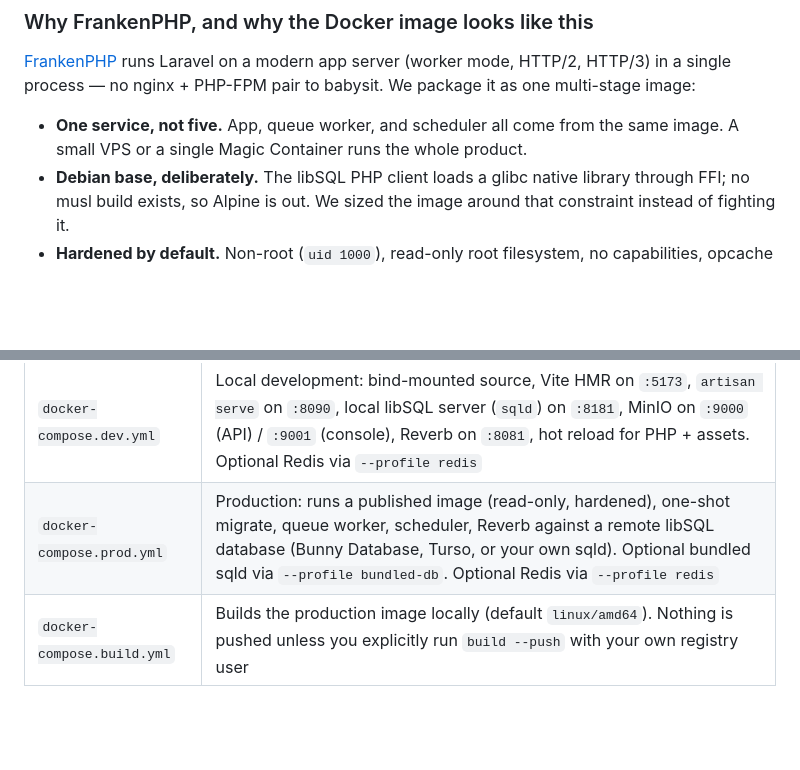
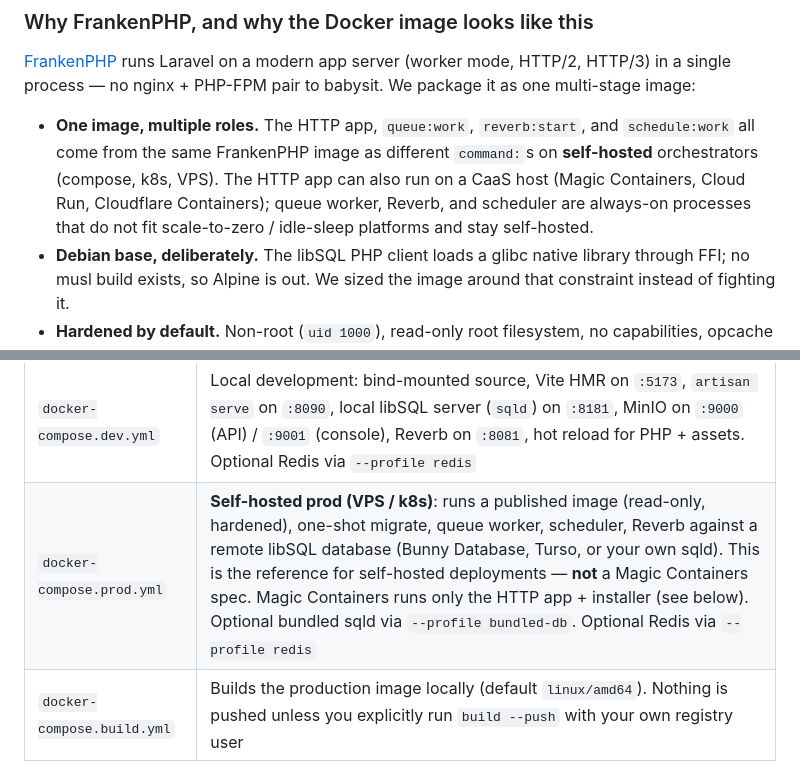
Before and after one commit to Qcentic-Edge/qcentic-edge-template, a Markdown page: README.md, 2 parts joined by grey strips. GitHub-like rendering; blank space fills up the shorter version.

```diff
--- a/README.md
+++ b/README.md
@@ -33,7 +33,7 @@ Filament gives an enormous amount of product for free: a full admin panel, forms
 
 [FrankenPHP](https://frankenphp.dev/) runs Laravel on a modern app server (worker mode, HTTP/2, HTTP/3) in a single process — no nginx + PHP-FPM pair to babysit. We package it as one multi-stage image:
 
-- **One service, not five.** App, queue worker, and scheduler all come from the same image. A small VPS or a single Magic Container runs the whole product.
+- **One image, multiple roles.** The HTTP app, `queue:work`, `reverb:start`, and `schedule:work` all come from the same FrankenPHP image as different `command:`s on **self-hosted** orchestrators (compose, k8s, VPS). The HTTP app can also run on a CaaS host (Magic Containers, Cloud Run, Cloudflare Containers); queue worker, Reverb, and scheduler are always-on processes that do not fit scale-to-zero / idle-sleep platforms and stay self-hosted.
 - **Debian base, deliberately.** The libSQL PHP client loads a glibc native library through FFI; no musl build exists, so Alpine is out. We sized the image around that constraint instead of fighting it.
 - **Hardened by default.** Non-root (`uid 1000`), read-only root filesystem, no capabilities, opcache with `validate_timestamps=0`. Dev dependencies and Node never reach the production image.
 
@@ -53,7 +53,7 @@ The result: clone, `docker compose up`, and you have an admin panel, OAuth2 API,
 | File | Purpose |
 |---|---|
 | `docker-compose.dev.yml` | Local development: bind-mounted source, Vite HMR on `:5173`, `artisan serve` on `:8090`, local libSQL server (`sqld`) on `:8181`, MinIO on `:9000` (API) / `:9001` (console), Reverb on `:8081`, hot reload for PHP + assets. Optional Redis via `--profile redis` |
-| `docker-compose.prod.yml` | Production: runs a published image (read-only, hardened), one-shot migrate, queue worker, scheduler, Reverb against a remote libSQL database (Bunny Database, Turso, or your own sqld). Optional bundled sqld via `--profile bundled-db`. Optional Redis via `--profile redis` |
+| `docker-compose.prod.yml` | **Self-hosted prod (VPS / k8s)**: runs a published image (read-only, hardened), one-shot migrate, queue worker, scheduler, Reverb against a remote libSQL database (Bunny Database, Turso, or your own sqld). This is the reference for self-hosted deployments — **not** a Magic Containers spec. Magic Containers runs only the HTTP app + installer (see below). Optional bundled sqld via `--profile bundled-db`. Optional Redis via `--profile redis` |
 | `docker-compose.build.yml` | Builds the production image locally (default `linux/amd64`). Nothing is pushed unless you explicitly run `build --push` with your own registry user |
 
 ## Quick start (dev)
```
Also changed, not shown: other parts of README.md (+30 -3 lines).
